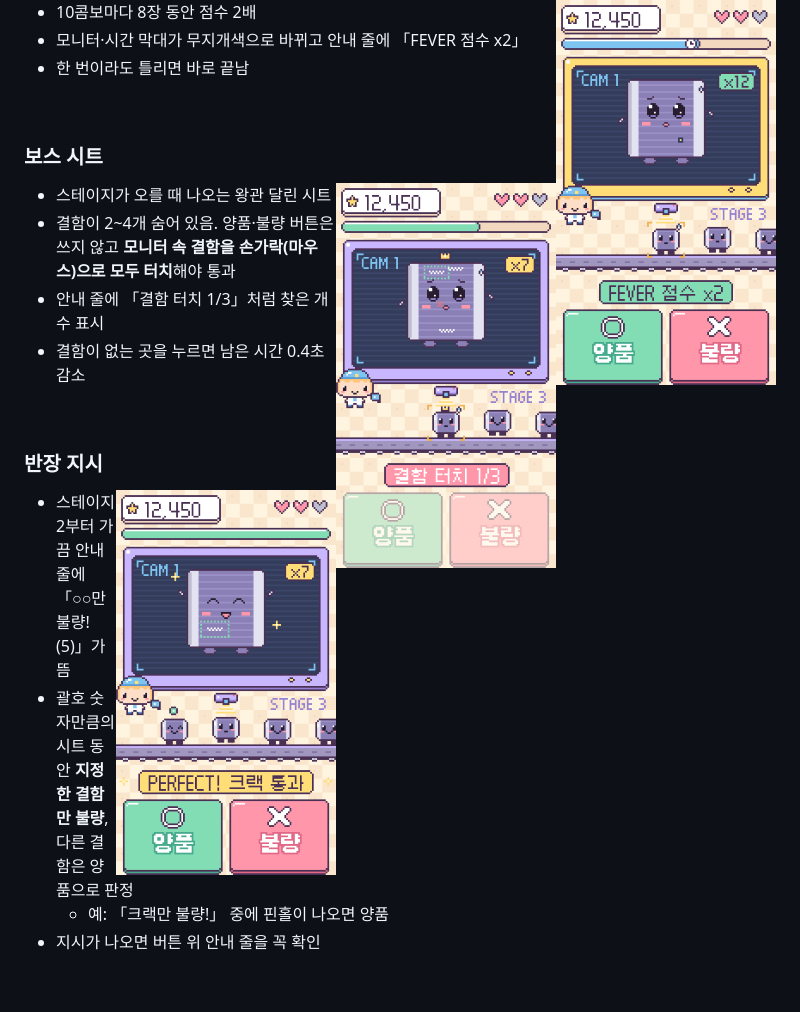
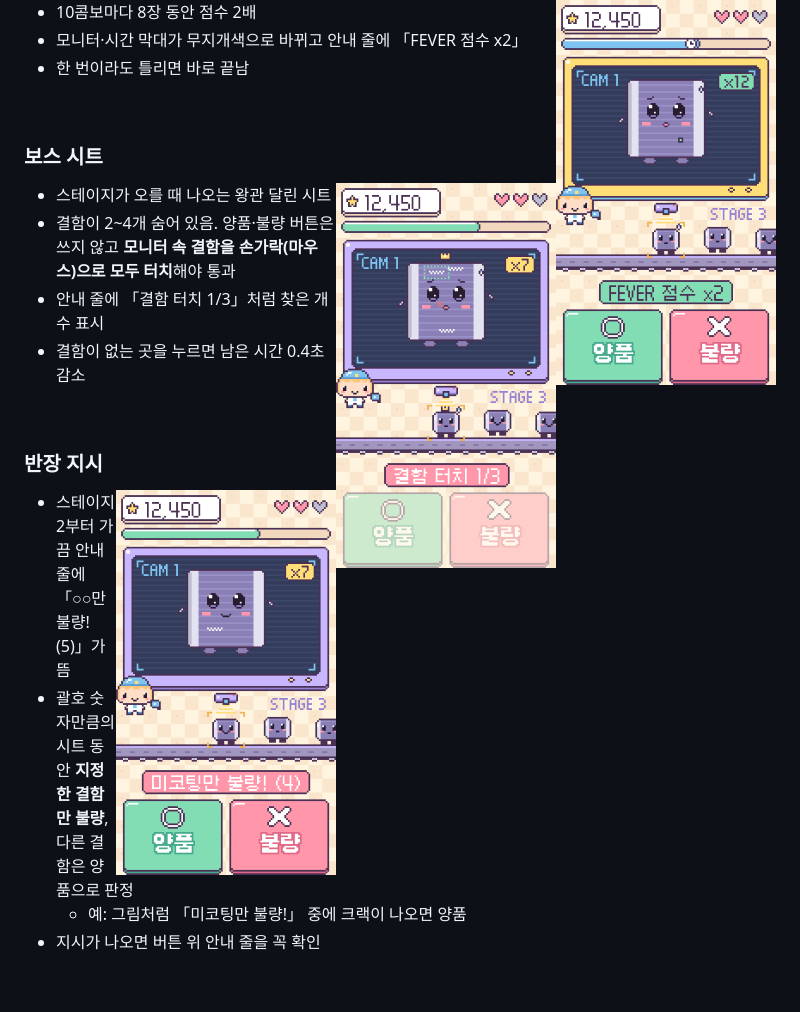
Before and after one commit to sseongilk/defect-judge, a Markdown page: TUTORIAL.md, the part around the change. Drawn GitHub-style; pictures changed too: tutorial/rule.png.

Commit message:
튜토리얼 반장 지시 그림 교체  - 반장 지시 그림을 판정 결과 화면에서 「미코팅만 불량! (4)」 지시가 떠 있는 판정 전 화면으로 교체  - 화면 확인용 ruleon 화면 추가, 예시 문구를 그림에 맞춤

```diff
--- a/TUTORIAL.md
+++ b/TUTORIAL.md
@@ -104,7 +104,7 @@
 
 - 스테이지 2부터 가끔 안내 줄에 「○○만 불량! (5)」가 뜸
 - 괄호 숫자만큼의 시트 동안 **지정한 결함만 불량**, 다른 결함은 양품으로 판정
-  - 예: 「크랙만 불량!」 중에 핀홀이 나오면 양품
+  - 예: 그림처럼 「미코팅만 불량!」 중에 크랙이 나오면 양품
 - 지시가 나오면 버튼 위 안내 줄을 꼭 확인
 
 <br clear="right">
```
Also changed, not shown: 2 other files.
